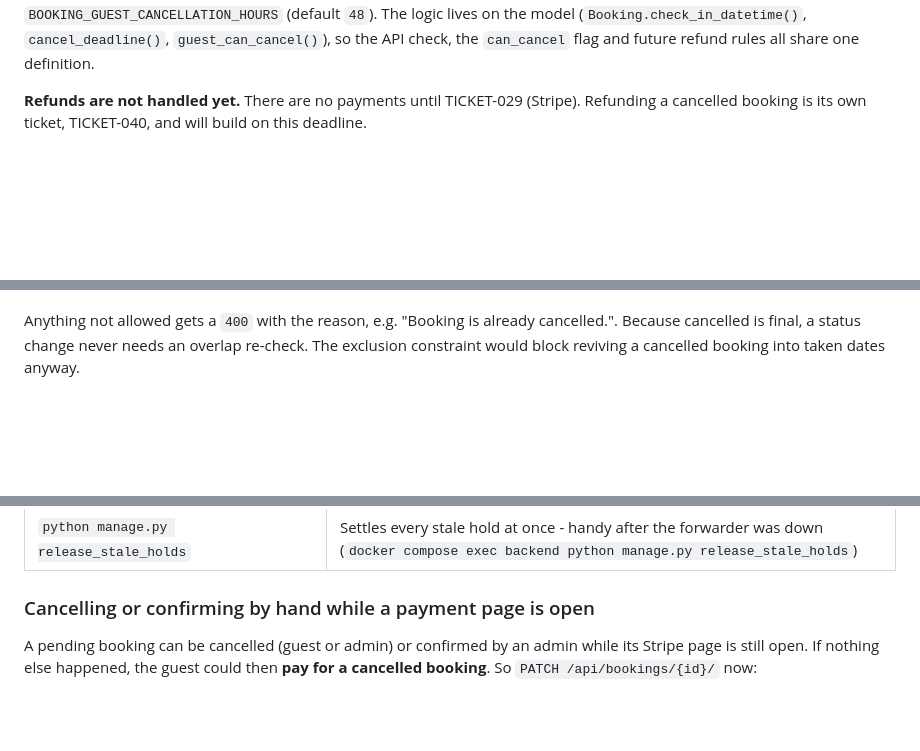
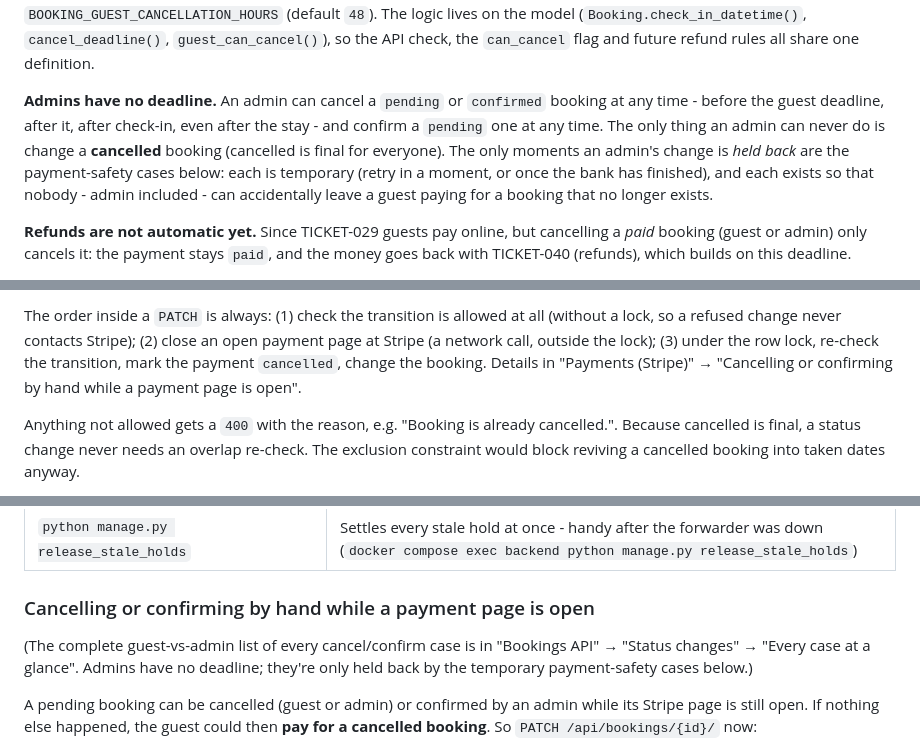
Before and after one commit to ParaskevasLysikatos/Booking-System-Demo, a Markdown page: README.md, 3 parts joined by grey strips. GitHub-like rendering; blank space fills up the shorter version.

```diff
--- a/README.md
+++ b/README.md
@@ -785,6 +785,18 @@ The logic lives on the model (`Booking.check_in_datetime()`,
 `cancel_deadline()`, `guest_can_cancel()`), so the API check, the
 `can_cancel` flag and future refund rules all share one definition.
 
-**Refunds are not handled yet.** There are no payments until TICKET-029
-(Stripe). Refunding a cancelled booking is its own ticket, TICKET-040, and
-will build on this deadline.
+**Admins have no deadline.** An admin can cancel a `pending` or
+`confirmed` booking at any time - before the guest deadline, after it,
+after check-in, even after the stay - and confirm a `pending` one at any
+time. The only thing an admin can never do is change a **cancelled**
+booking (cancelled is final for everyone). The only moments an admin's
+change is *held back* are the payment-safety cases below: each is
+temporary (retry in a moment, or once the bank has finished), and each
+exists so that nobody - admin included - can accidentally leave a guest
+paying for a booking that no longer exists.
+
+**Refunds are not automatic yet.** Since TICKET-029 guests pay online, but
+cancelling a *paid* booking (guest or admin) only cancels it: the payment
+stays `paid`, and the money goes back with TICKET-040 (refunds), which
+builds on this deadline.
+
@@ -791,3 +825,9 @@ will build on this deadline.
+The order inside a `PATCH` is always: (1) check the transition is allowed
+at all (without a lock, so a refused change never contacts Stripe); (2)
+close an open payment page at Stripe (a network call, outside the lock);
+(3) under the row lock, re-check the transition, mark the payment
+`cancelled`, change the booking. Details in "Payments (Stripe)" →
+"Cancelling or confirming by hand while a payment page is open".
 
 Anything not allowed gets a `400` with the reason, e.g. "Booking is
 already cancelled.". Because cancelled is final, a status change never
@@ -2214,6 +2254,11 @@ When it runs:
 
 ### Cancelling or confirming by hand while a payment page is open
 
+(The complete guest-vs-admin list of every cancel/confirm case is in
+"Bookings API" → "Status changes" → "Every case at a glance". Admins have
+no deadline; they're only held back by the temporary payment-safety cases
+below.)
+
 A pending booking can be cancelled (guest or admin) or confirmed by an
 admin while its Stripe page is still open. If nothing else happened, the
 guest could then **pay for a cancelled booking**. So `PATCH
```
Also changed, not shown: other parts of README.md (+22 -0 lines), TICKETS.md (+1 -0 lines).
